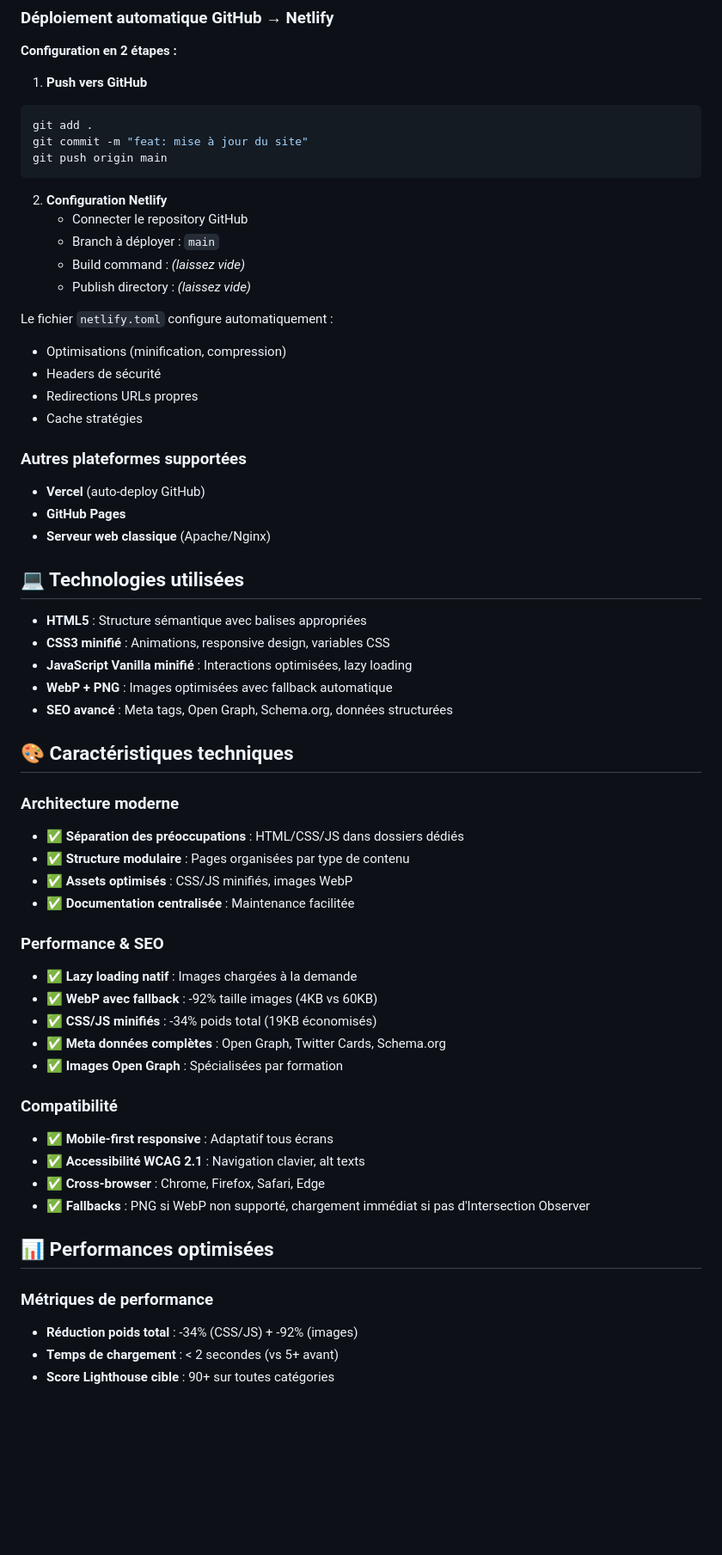
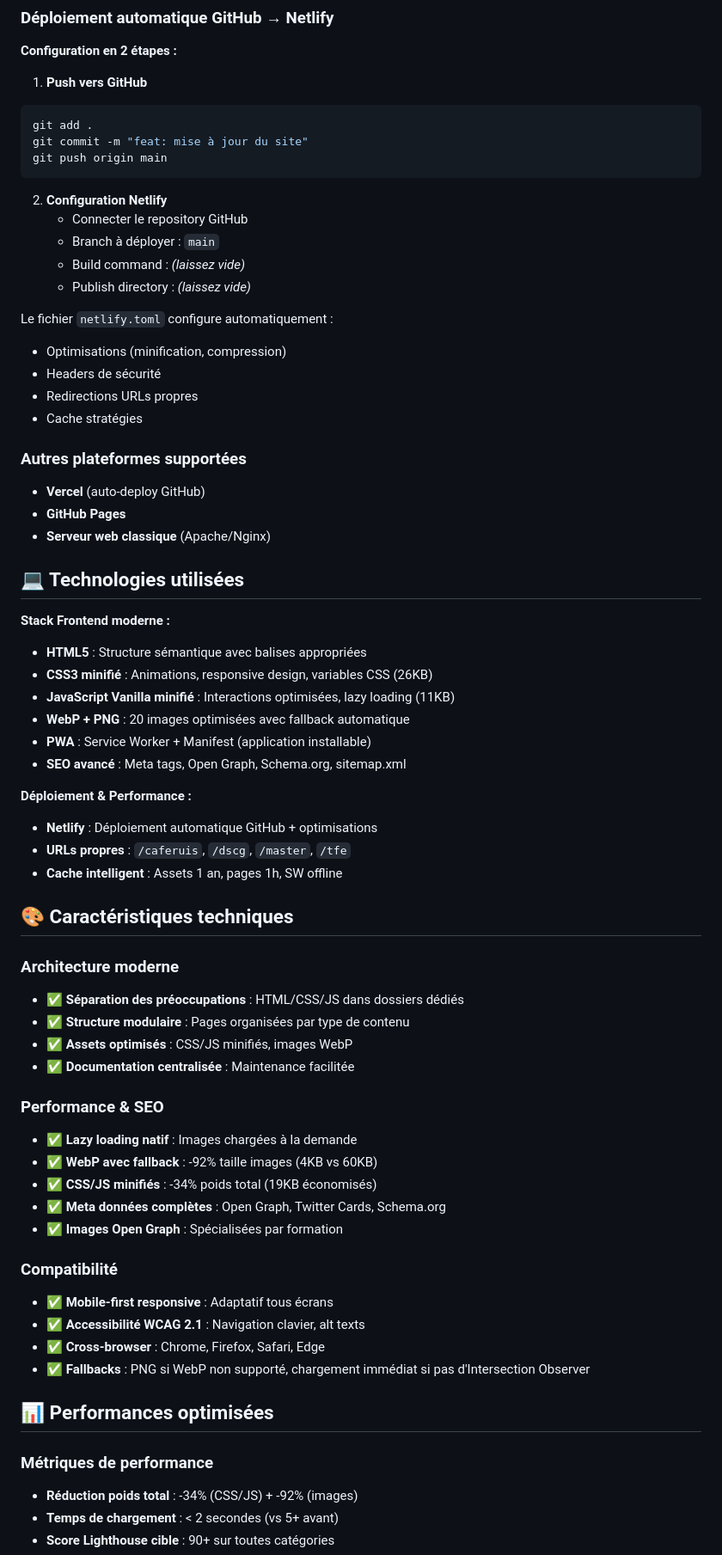
Before and after one commit to krismos64/methodia, a Markdown page: README.md, the part around the change printed below. Shown: that part at 86% size. Drawn GitHub-style; blank space fills up the shorter version.

````diff
--- a/README.md
+++ b/README.md
@@ -83,6 +84,7 @@ npx live-server
 **Configuration en 2 étapes :**
 
 1. **Push vers GitHub**
+
 ```bash
 git add .
 git commit -m "feat: mise à jour du site"
@@ -92,37 +94,50 @@ git push origin main
 2. **Configuration Netlify**
    - Connecter le repository GitHub
    - Branch à déployer : `main`
-   - Build command : *(laissez vide)*
-   - Publish directory : *(laissez vide)*
+   - Build command : _(laissez vide)_
+   - Publish directory : _(laissez vide)_
 
 Le fichier `netlify.toml` configure automatiquement :
+
 - Optimisations (minification, compression)
 - Headers de sécurité
 - Redirections URLs propres
 - Cache stratégies
 
 ### Autres plateformes supportées
+
 - **Vercel** (auto-deploy GitHub)
 - **GitHub Pages**
 - **Serveur web classique** (Apache/Nginx)
 
 ## 💻 Technologies utilisées
 
+**Stack Frontend moderne :**
+
 - **HTML5** : Structure sémantique avec balises appropriées
-- **CSS3 minifié** : Animations, responsive design, variables CSS
-- **JavaScript Vanilla minifié** : Interactions optimisées, lazy loading
-- **WebP + PNG** : Images optimisées avec fallback automatique
-- **SEO avancé** : Meta tags, Open Graph, Schema.org, données structurées
+- **CSS3 minifié** : Animations, responsive design, variables CSS (26KB)
+- **JavaScript Vanilla minifié** : Interactions optimisées, lazy loading (11KB)
+- **WebP + PNG** : 20 images optimisées avec fallback automatique
+- **PWA** : Service Worker + Manifest (application installable)
+- **SEO avancé** : Meta tags, Open Graph, Schema.org, sitemap.xml
+
+**Déploiement & Performance :**
+
+- **Netlify** : Déploiement automatique GitHub + optimisations
+- **URLs propres** : `/caferuis`, `/dscg`, `/master`, `/tfe`
+- **Cache intelligent** : Assets 1 an, pages 1h, SW offline
 
 ## 🎨 Caractéristiques techniques
 
 ### Architecture moderne
+
 - ✅ **Séparation des préoccupations** : HTML/CSS/JS dans dossiers dédiés
 - ✅ **Structure modulaire** : Pages organisées par type de contenu
 - ✅ **Assets optimisés** : CSS/JS minifiés, images WebP
 - ✅ **Documentation centralisée** : Maintenance facilitée
 
 ### Performance & SEO
+
 - ✅ **Lazy loading natif** : Images chargées à la demande
 - ✅ **WebP avec fallback** : -92% taille images (4KB vs 60KB)
 - ✅ **CSS/JS minifiés** : -34% poids total (19KB économisés)
@@ -130,6 +145,7 @@ Le fichier `netlify.toml` configure automatiquement :
 - ✅ **Images Open Graph** : Spécialisées par formation
 
 ### Compatibilité
+
 - ✅ **Mobile-first responsive** : Adaptatif tous écrans
 - ✅ **Accessibilité WCAG 2.1** : Navigation clavier, alt texts
 - ✅ **Cross-browser** : Chrome, Firefox, Safari, Edge
@@ -138,6 +154,7 @@ Le fichier `netlify.toml` configure automatiquement :
 ## 📊 Performances optimisées
 
 ### Métriques de performance
+
 - **Réduction poids total** : -34% (CSS/JS) + -92% (images)
 - **Temps de chargement** : < 2 secondes (vs 5+ avant)
 - **Score Lighthouse cible** : 90+ sur toutes catégories
````
Also changed, not shown: other parts of README.md (+46 -25 lines), docs/RAPPORT-CLIENT.md (+69 -31 lines).
